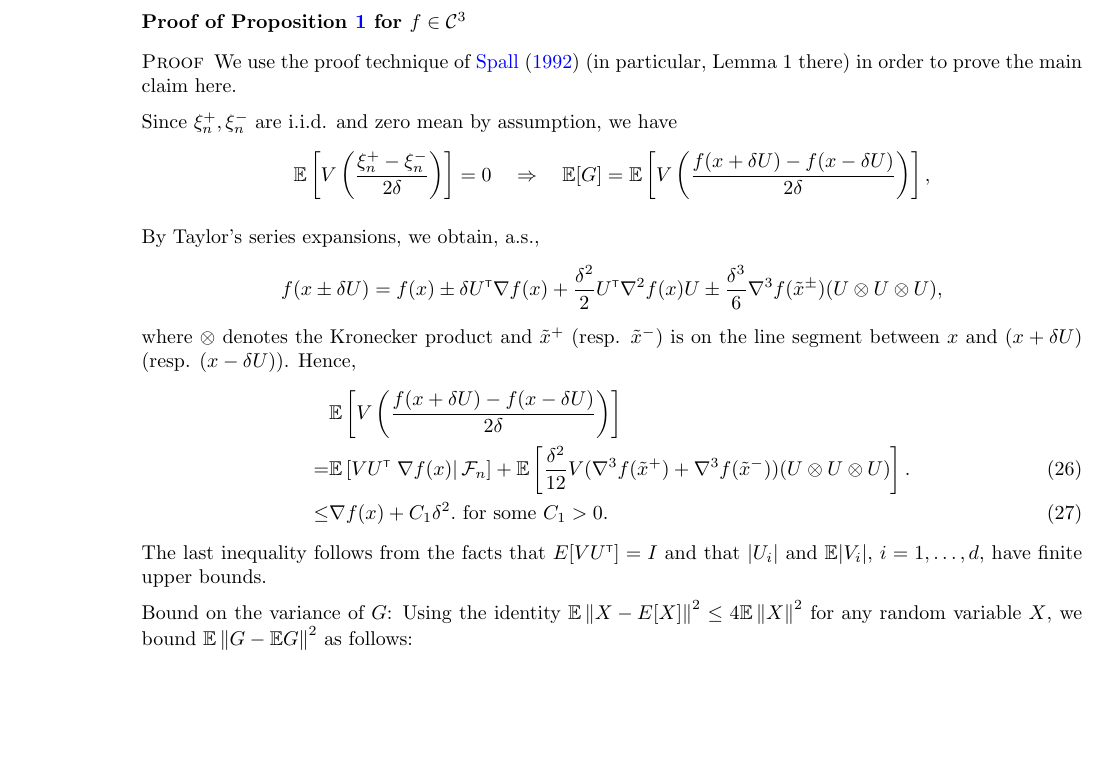
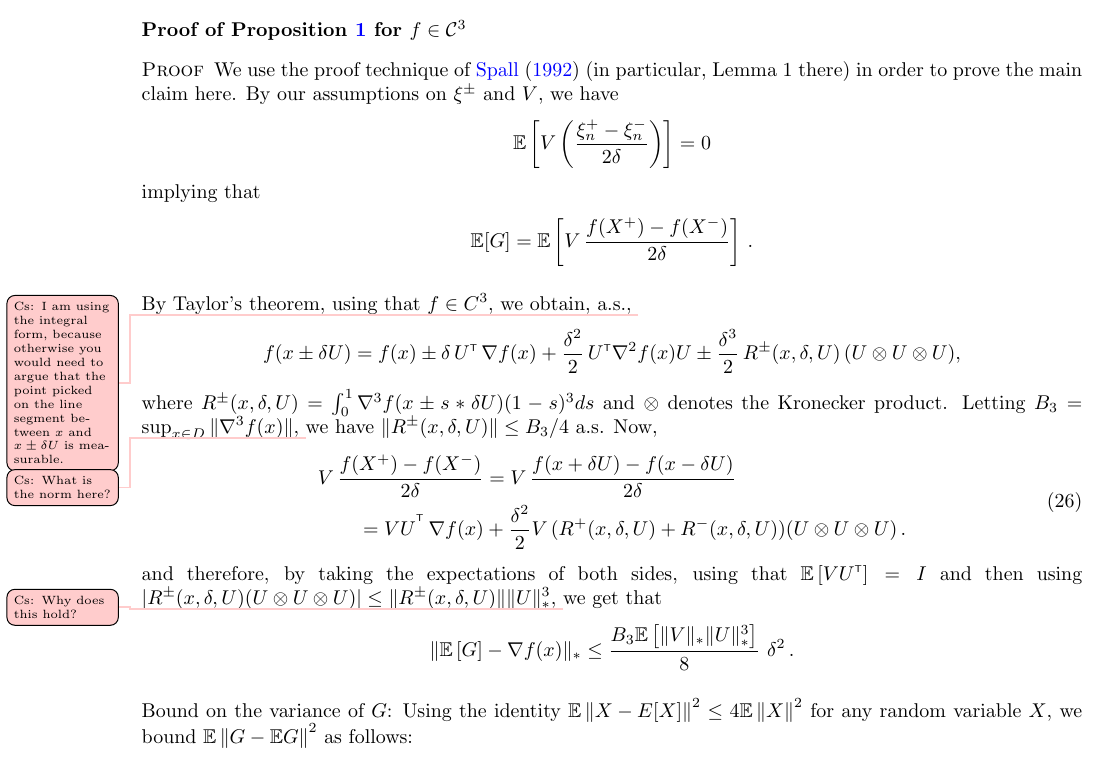
Before and after one commit to Szepi/OptWithGradOracle, a LaTeX paper (bgo.tex, which reads appendix-grad.tex): part of page 12 of 19, cut so that both start at the same text, the shorter picture padded with empty space. Compiled offline with pdfLaTeX.

Commit message:
bias estimate proof cleaned

```diff
--- a/appendix-grad.tex
+++ b/appendix-grad.tex
@@ -3,25 +3,47 @@
 \subsubsection*{Proof of Proposition \ref{prop:grad-spsa} for $f \in \C^3$}
 \begin{proof}
 We use the proof technique of \cite{spall1992multivariate} (in particular, Lemma 1 there) in order to prove the main claim here.
-
-Since $\xi_n^+, \xi_n^-$ are i.i.d. and zero mean by assumption, we have
+By our assumptions on $\xi^{\pm}$ and $V$,  we have
 \begin{align*}
-&\E\left[  V\left(\dfrac{\xi_n^+ - \xi_n^-}{2\delta}\right) \right]= 0 \quad \Rightarrow \quad
-\E[G] =  \E\left[ V \left(\dfrac{f(x+\delta U)  - f(x-\delta U) }{2\delta}\right)\right],
+&\E\left[  V\left(\dfrac{\xi_n^+ - \xi_n^-}{2\delta}\right) \right]= 0
+\end{align*}
+implying that
+\begin{align*}
+\E[G] =  \E\left[V\,  \dfrac{f(X^+)  -f(X^-)}{2\delta} \right]\,.
 \end{align*}
 
-By Taylor's series expansions, we obtain, a.s.,
+By Taylor's theorem, using that $f\in C^3$, we obtain, a.s., \todoc{I am using the integral form, because otherwise you would need to argue that the point picked on the line segment between $x$ and $x\pm \delta U$ is measurable.}
 \begin{align*}
-f(x \pm \delta U) = f(x) \pm \delta U\tr \nabla f(x) + \frac{\delta^2}{2} U\tr \nabla^2 f(x) U \pm  \frac{\delta^3}{6} \nabla^3 f(\tilde x^{\pm})(U \otimes U \otimes U),
+f(x \pm \delta U) =
+ f(x)
+ \pm\delta\,  U\tr\,\nabla f(x)
+  + \frac{\delta^2}{2}\, U\tr \nabla^2 f(x) U
+  \pm  \frac{\delta^3}{2} \, R^{\pm}(x,\delta,U) \,(U \otimes U \otimes U),
 \end{align*}
-where $\otimes$ denotes the Kronecker product and $\tilde x^+$ (resp. $\tilde x^-)$ is on the line segment between $x$ and $(x + \delta U)$ (resp. $(x - \delta U)$).
-Hence,
+where
+$R^{\pm}(x,\delta,U)= \int_0^1  \nabla^3 f(  x \pm s * \delta U ) (1-s)^3 ds $ and
+ $\otimes$ denotes the Kronecker product.
+Letting $B_3 = \sup_{x\in D} \norm{ \nabla^3 f(x) }$, \todoc{What is the norm here?}
+we have $\norm{ R^{\pm}(x,\delta,U)} \le B_3/4$ a.s.
+Now,
 \begin{align}
-&\E\left[V\left(\dfrac{f(x+\delta U) - f(x-\delta U)}{2\delta}\right) \right] \nonumber\\
-= &\E\left[V U\tr \left.\nabla f(x)\right| \F_n\right]  +   \E\left[\frac{\delta^2}{12} V (\nabla^3 f(\tilde  x^+)+\nabla^3 f(\tilde  x^-))(U \otimes U \otimes U)\right]. \label{eq:l1}\\
-\le & \nabla f(x) +  C_1 \delta^2.\label{eq:l2} \text{ for some } C_1>0.
+\begin{split}
+\MoveEqLeft       V\, \dfrac{f(X^+)-f(X^-)}{2\delta}
+  = V\, \dfrac{f(x+\delta U) - f(x-\delta U)}{2\delta} \\
+&= VU^{\tr}
+\, \nabla f(x)   +   \frac{\delta^2}{2}  V \,(R^{+}(x,\delta,U)+R^{-}(x,\delta,U))(U \otimes U \otimes U)\,.
+\end{split}
+\label{eq:l1}
 \end{align}
-The last inequality follows from the facts that $E[V U\tr] = I$ and that $|U_i|$ and $\E|V_i|$, $i=1,\ldots,d$, have finite upper bounds.
+and therefore,
+by taking the expectations of both sides,
+using that $\EE{V U\tr} = I$ and then using $|R^{\pm}(x,\delta,U) (U \otimes U \otimes U)| \le
+\norm{R^{\pm}(x,\delta,U)} \norm{U}_*^3$, \todoc{Why does this hold?}
+we get that
+\begin{align*}
+\norm{ \EE{ G } - \nabla f(x) }_*
+\le \frac{B_3 \EE{ \norm{V}_* \norm{U}_*^3 }}{8}\,\, \delta^2 \,.
+\end{align*}
 
 Bound on the variance of $G$:
 Using the identity $\E\left\|X -  E[X]\right\|^2 \le 4 \E \left\|X\right\|^2$ for any random variable $X$, we bound $\E\left\| G - \E G\right\|^2$ as follows:
```
